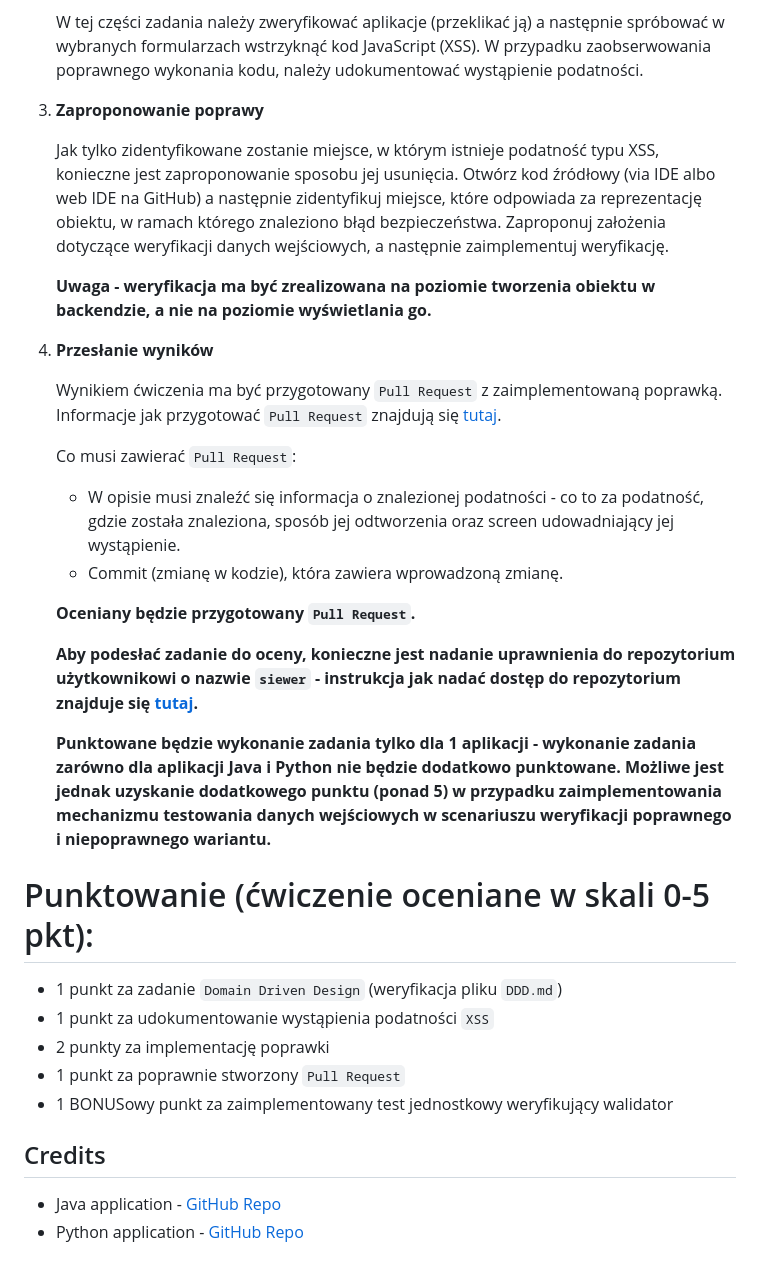
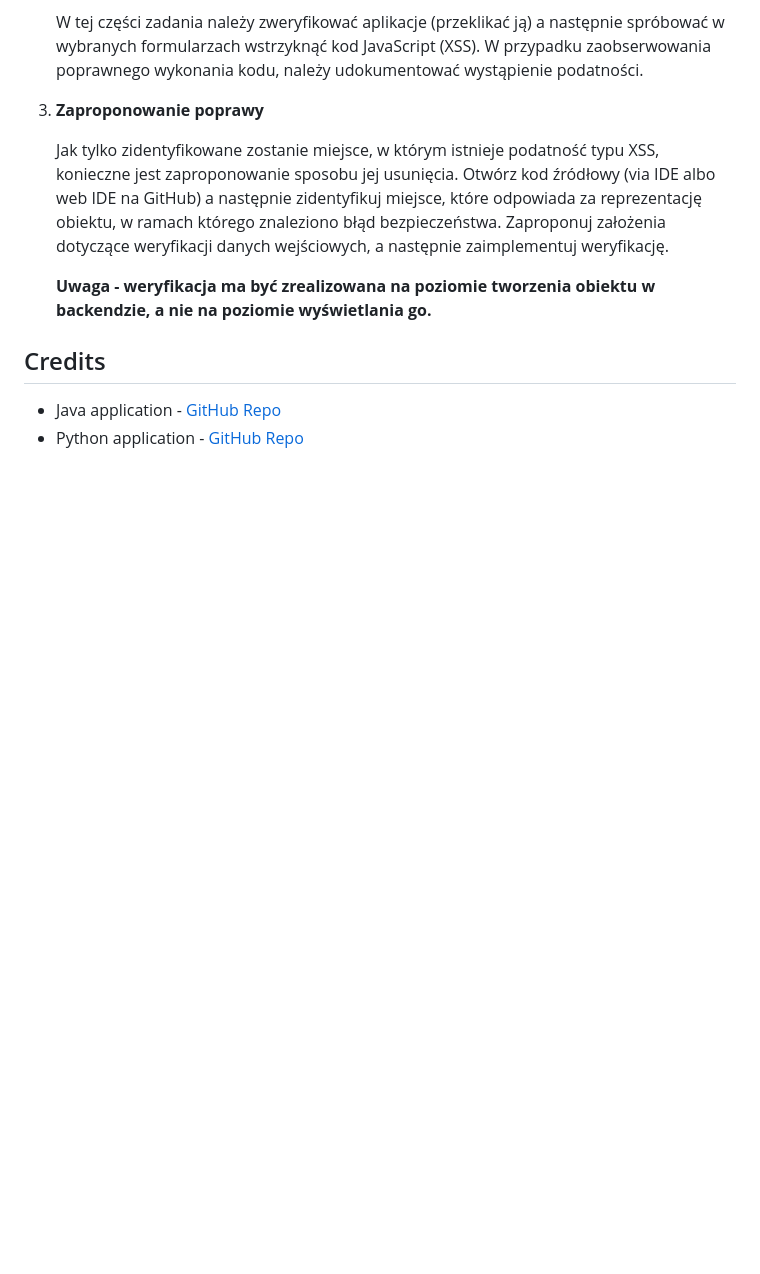
Before and after one commit to zxcvwrs/task1, a Markdown page: README.md, the part around the change. Drawn GitHub-style; blank space fills up the shorter version.

```diff
--- a/README.md
+++ b/README.md
@@ -103,26 +103,6 @@ W wyniku tych operacji na stacji roboczej zostanie uruchomiony kontener dockerow
 
    **Uwaga - weryfikacja ma być zrealizowana na poziomie tworzenia obiektu w backendzie, a nie na poziomie wyświetlania go.**
 
-4. **Przesłanie wyników**
-
-   Wynikiem ćwiczenia ma być przygotowany `Pull Request` z zaimplementowaną poprawką. Informacje jak przygotować `Pull Request` znajdują się [tutaj](https://docs.github.com/en/pull-requests/collaborating-with-pull-requests/proposing-changes-to-your-work-with-pull-requests/creating-a-pull-request).
-
-   Co musi zawierać `Pull Request`:
-    - W opisie musi znaleźć się informacja o znalezionej podatności - co to za podatność, gdzie została znaleziona, sposób jej odtworzenia oraz screen udowadniający jej wystąpienie.
-    - Commit (zmianę w kodzie), która zawiera wprowadzoną zmianę.
-
-   **Oceniany będzie przygotowany `Pull Request`.**
-
-   **Aby podesłać zadanie do oceny, konieczne jest nadanie uprawnienia do repozytorium użytkownikowi o nazwie `siewer` - instrukcja jak nadać dostęp do repozytorium znajduje się [tutaj](https://docs.github.com/en/account-and-profile/setting-up-and-managing-your-personal-account-on-github/managing-access-to-your-personal-repositories/inviting-collaborators-to-a-personal-repository).**
-
-   **Punktowane będzie wykonanie zadania tylko dla 1 aplikacji - wykonanie zadania zarówno dla aplikacji Java i Python nie będzie dodatkowo punktowane. Możliwe jest jednak uzyskanie dodatkowego punktu (ponad 5) w przypadku zaimplementowania mechanizmu testowania danych wejściowych w scenariuszu weryfikacji poprawnego i niepoprawnego wariantu.**
-
-# Punktowanie (ćwiczenie oceniane w skali 0-5 pkt):
-- 1 punkt za zadanie `Domain Driven Design` (weryfikacja pliku `DDD.md`)
-- 1 punkt za udokumentowanie wystąpienia podatności `XSS`
-- 2 punkty za implementację poprawki
-- 1 punkt za poprawnie stworzony `Pull Request`
-- 1 BONUSowy punkt za zaimplementowany test jednostkowy weryfikujący walidator
 
 ## Credits
 * Java application - [GitHub Repo](https://github.com/pedrohenriquelacombe/spring-thymeleaf-crud-example)
```
